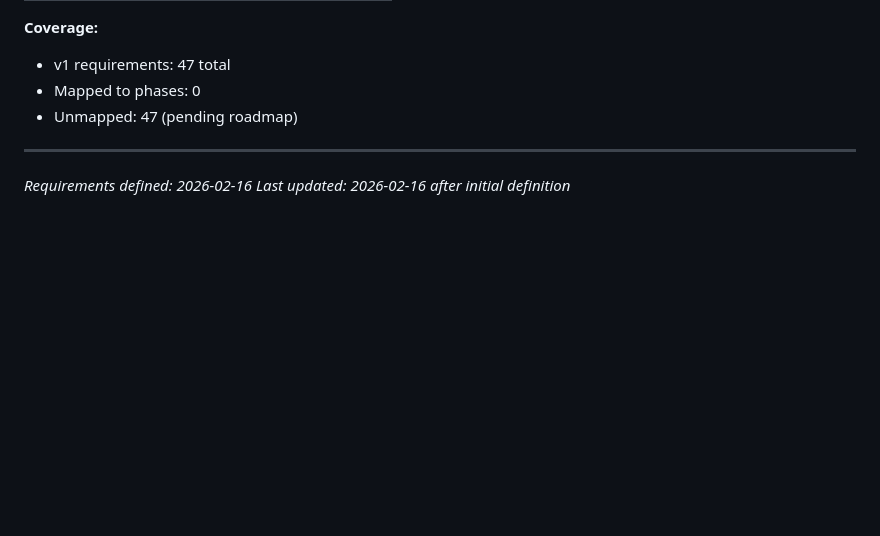
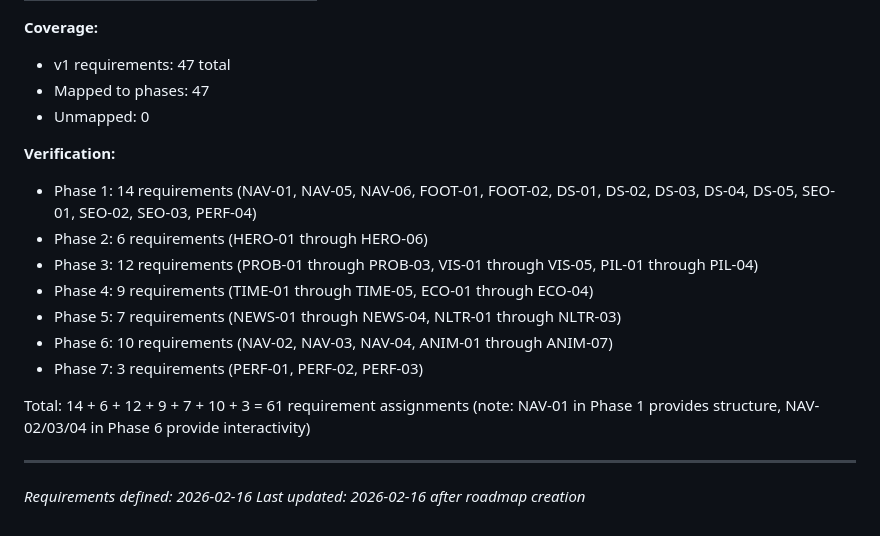
Before and after one commit to Benibur/OpenBuro, a Markdown page: .planning/REQUIREMENTS.md, the part around one of its changes. Rendered like a GitHub page; blank space fills up the shorter version.

Commit message:
docs: create roadmap (7 phases)

```diff
--- a/.planning/REQUIREMENTS.md
+++ b/.planning/REQUIREMENTS.md
@@ -160,9 +220,20 @@ Which phases cover which requirements. Updated during roadmap creation.
 
 **Coverage:**
 - v1 requirements: 47 total
-- Mapped to phases: 0
-- Unmapped: 47 (pending roadmap)
+- Mapped to phases: 47
+- Unmapped: 0
+
+**Verification:**
+- Phase 1: 14 requirements (NAV-01, NAV-05, NAV-06, FOOT-01, FOOT-02, DS-01, DS-02, DS-03, DS-04, DS-05, SEO-01, SEO-02, SEO-03, PERF-04)
+- Phase 2: 6 requirements (HERO-01 through HERO-06)
+- Phase 3: 12 requirements (PROB-01 through PROB-03, VIS-01 through VIS-05, PIL-01 through PIL-04)
+- Phase 4: 9 requirements (TIME-01 through TIME-05, ECO-01 through ECO-04)
+- Phase 5: 7 requirements (NEWS-01 through NEWS-04, NLTR-01 through NLTR-03)
+- Phase 6: 10 requirements (NAV-02, NAV-03, NAV-04, ANIM-01 through ANIM-07)
+- Phase 7: 3 requirements (PERF-01, PERF-02, PERF-03)
+
+Total: 14 + 6 + 12 + 9 + 7 + 10 + 3 = 61 requirement assignments (note: NAV-01 in Phase 1 provides structure, NAV-02/03/04 in Phase 6 provide interactivity)
 
 ---
 *Requirements defined: 2026-02-16*
-*Last updated: 2026-02-16 after initial definition*
+*Last updated: 2026-02-16 after roadmap creation*
```
Also changed, not shown: other parts of .planning/REQUIREMENTS.md (+61 -1 lines), .planning/ROADMAP.md (added, +144 -0 lines), .planning/STATE.md (added, +67 -0 lines).
